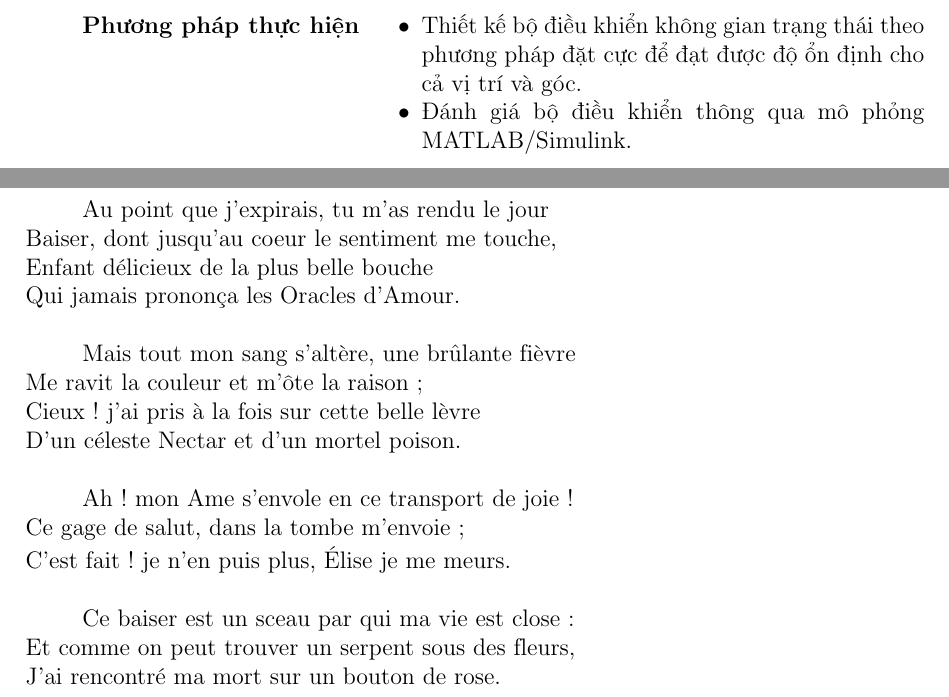
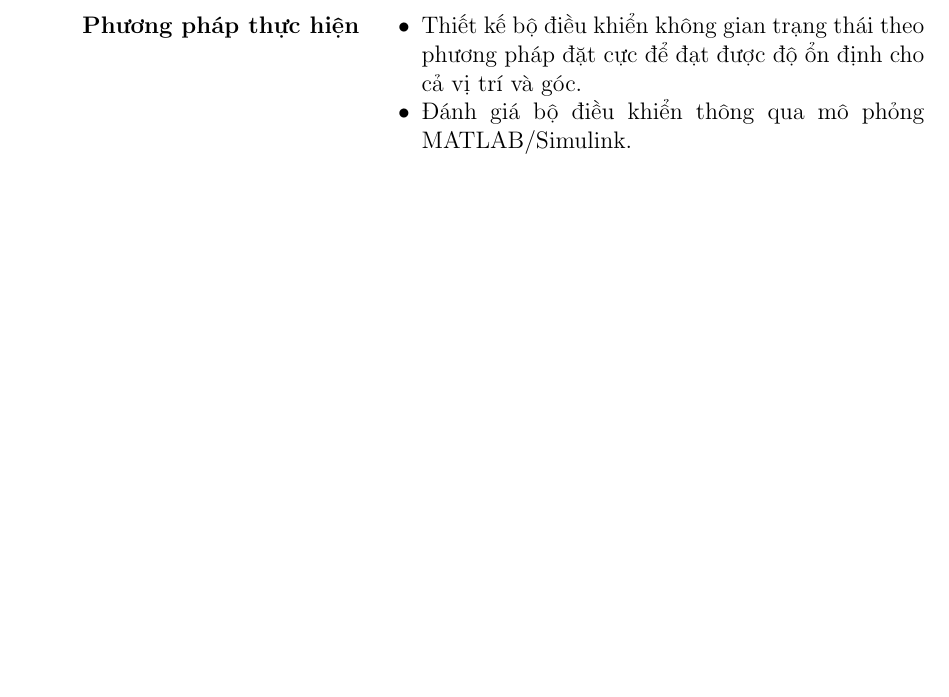
Before and after one commit to dat-nguyen500/BTL-ME3011-HK243, a LaTeX document (bao_cao/main.tex): two parts of pages 16 and 17 of 17 before the commit and part of page 16 of 16 after it, the two joined at a grey line, cut so that both start at the same text, the shorter picture padded with empty space. Compiled offline with pdfLaTeX.

Commit message:
modified:   bao_cao/main.aux modified:   bao_cao/main.fdb_latexmk modified:   bao_cao/main.log modified:   bao_cao/main.pdf modified:   bao_cao/main.synctex.gz modified:   bao_cao/main.tex

```diff
--- a/bao_cao/main.tex
+++ b/bao_cao/main.tex
@@ -726,23 +726,4 @@ Kết quả mô phỏng bằng MATLAB/Simulink
 \end{minipage}
 
 
-\newpage
-Au point que j’expirais, tu m’as rendu le jour\\
-Baiser, dont jusqu’au coeur le sentiment me touche,\\
-Enfant délicieux de la plus belle bouche\\
-Qui jamais prononça les Oracles d’Amour.\\
-
-Mais tout mon sang s’altère, une brûlante fièvre\\
-Me ravit la couleur et m’ôte la raison ;\\
-Cieux ! j’ai pris à la fois sur cette belle lèvre\\
-D’un céleste Nectar et d’un mortel poison.\\
-
-Ah ! mon Ame s’envole en ce transport de joie !\\
-Ce gage de salut, dans la tombe m’envoie ;\\
-C’est fait ! je n’en puis plus, Élise je me meurs.\\
-
-Ce baiser est un sceau par qui ma vie est close :\\
-Et comme on peut trouver un serpent sous des fleurs,\\
-J’ai rencontré ma mort sur un bouton de rose.\\
-
 \end{document}
```
Also changed, not shown: bao_cao/main.pdf, 4 other files.
